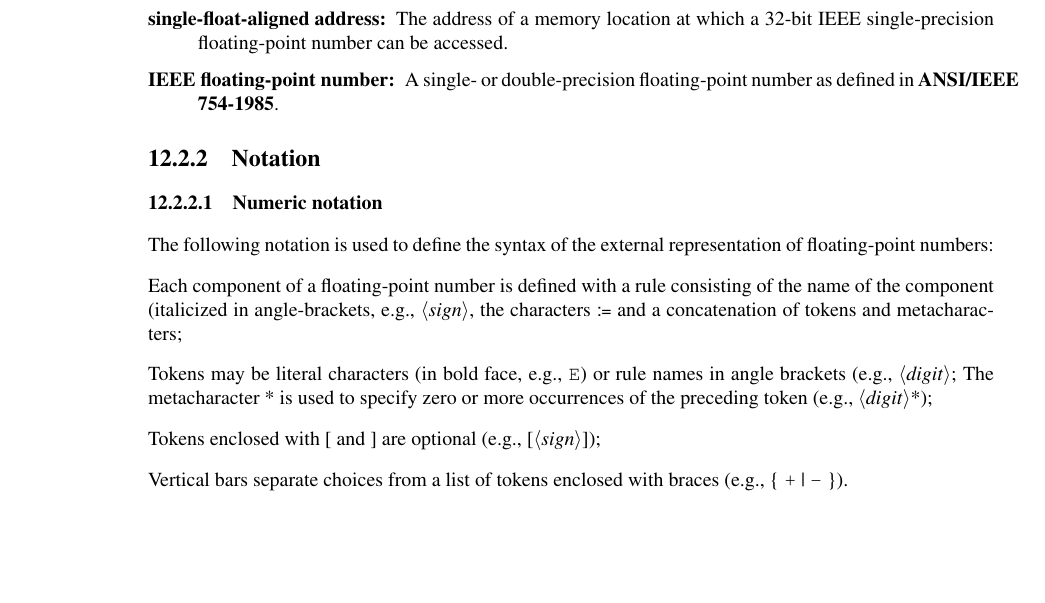
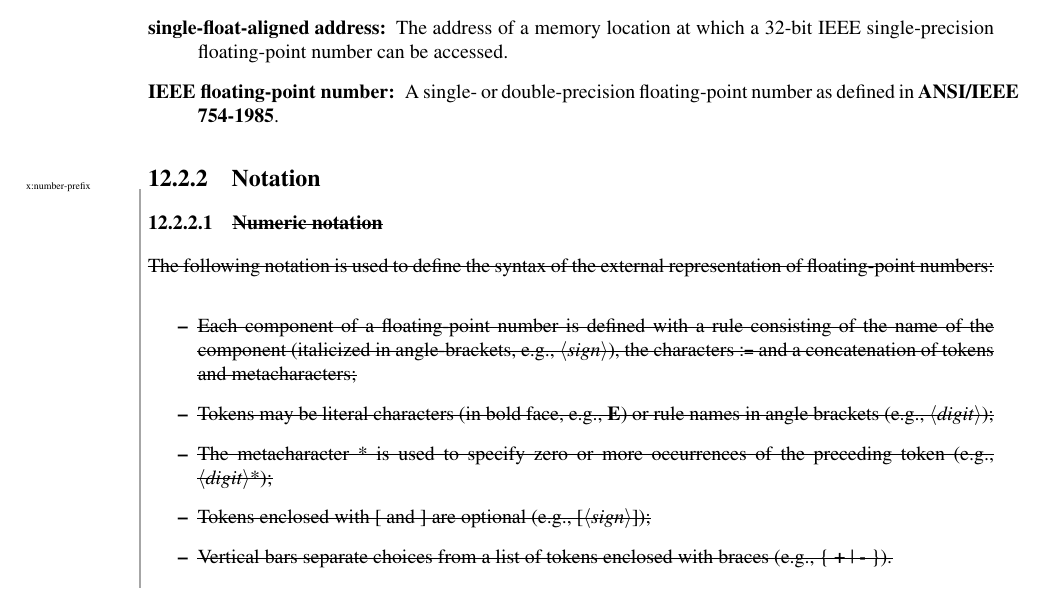
Before and after one commit to Forth-Standard/forth200x, a LaTeX thesis (basis/forth.tex, which reads basis/float.tex): part of page 156 of 291, cut so that both start at the same text, the shorter picture padded with empty space. Compiled offline with pdfLaTeX.

Commit message:
X:number-prefix - removed 12.2.2.1 X:structures - corrected hyperlink to +FIELD Corrected formatting of BNF

```diff
--- a/basis/float.tex
+++ b/basis/float.tex
@@ -102,26 +102,30 @@ by consensus in the Technical Committee:
 
 \subsection{Notation} % 12.2.2
 
-\subsubsection{Numeric notation} % 12.2.2.1
-
-The following notation is used to define the syntax of the external
-representation of floating-point numbers:
-
-Each component of a floating-point number is defined with a rule
+\cbstart\marginpar{\tiny x:number-prefix}
+\subsubsection{\sout{Numeric notation}} % 12.2.2.1
+
+\sout{The following notation is used to define the syntax of the external
+representation of floating-point numbers:}
+
+\begin{itemize}
+\item \sout{Each component of a floating-point number is defined with a rule
 consisting of the name of the component (italicized in angle-brackets,
-e.g., \arg{sign}, the characters \textsf{:=} and a concatenation of
-tokens and metacharacters;
-
-Tokens may be literal characters (in bold face, e.g., \texttt{E}) or
-rule names in angle brackets (e.g., \arg{digit}; The metacharacter *
-is used to specify zero or more occurrences of the preceding token
-(e.g., \arg{digit}*);
-
-Tokens enclosed with [ and ] are optional (e.g., [\arg{sign}]);
-
-Vertical bars separate choices from a list of tokens enclosed with
-braces (e.g., \{ \texttt{+} {\textbar} \texttt{-} \}).
-
+e.g., \arg{sign}), the characters \textsf{:=} and a concatenation of
+tokens and metacharacters;}
+
+\item \sout{Tokens may be literal characters (in bold face, e.g., \textbf{E}) or
+rule names in angle brackets (e.g., \arg{digit});}
+
+\item \sout{The metacharacter * is used to specify zero or more occurrences of
+the preceding token (e.g., \arg{digit}*);}
+
+\item \sout{Tokens enclosed with [ and ] are optional (e.g., [\arg{sign}]);}
+
+\item \sout{Vertical bars separate choices from a list of tokens enclosed with
+braces (e.g., \{ \textbf{+} {\textbar} \textbf{-} \}).}
+\end{itemize}
+\cbend
 
 \subsubsection{Stack notation} % 12.2.2.2
 
```
Also changed, not shown: basis/float.tex (43 more changed lines).
